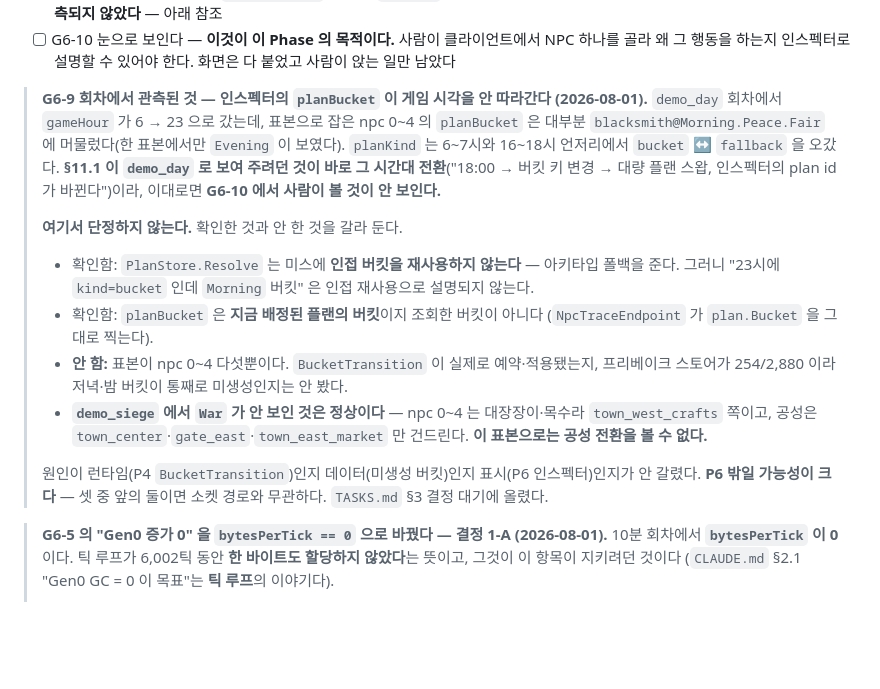
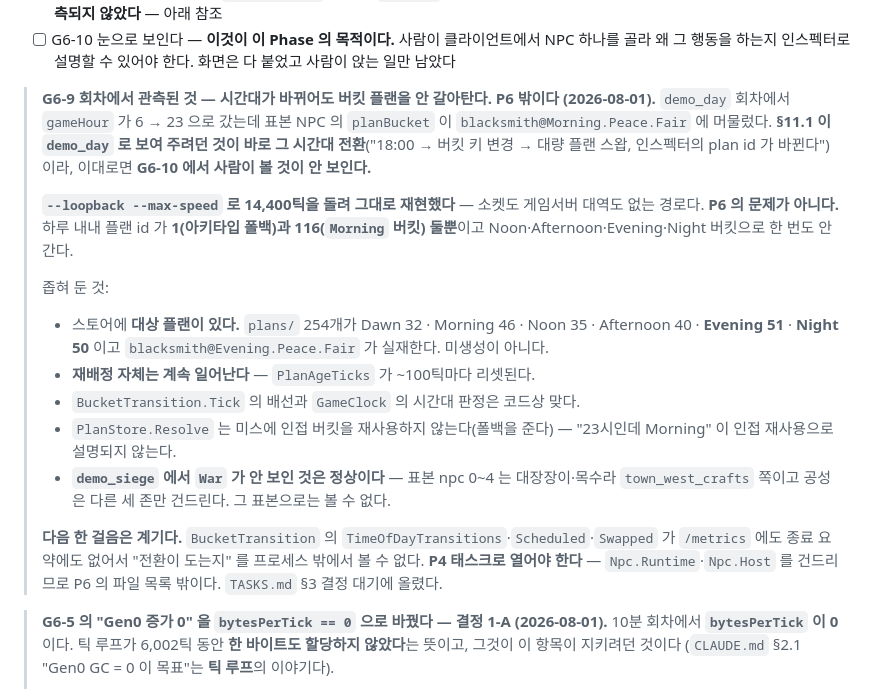
Before and after one commit to jacking75/LlmNpcServer, a Markdown page: docs/20_TestBed_TASKS.md, the part around the change. Drawn GitHub-style; blank space fills up the shorter version.

Commit message:
docs: 버킷 미전환은 P6 밖이다 — 루프백에서 그대로 재현된다
G6-9 에서 본 "게임 시각이 가는데 planBucket 이 Morning 에 머문다" 를 갈랐다.
--loopback --max-speed 로 14,400틱(게임 하루)을 돌려 같은 결과가 나왔다.
소켓도 게임서버 대역도 없는 경로다.

하루 내내 플랜 id 가 1(아키타입 폴백)과 116(blacksmith@Morning.Peace.Fair)
둘뿐이고 Noon·Afternoon·Evening·Night 버킷으로 한 번도 안 간다.

좁힌 것:
 - 스토어에 대상 플랜이 있다. plans/ 254개가 Dawn 32 · Morning 46 · Noon 35 ·
   Afternoon 40 · Evening 51 · Night 50 이고 blacksmith@Evening.Peace.Fair 실재.
   미생성 버킷 가설은 빠진다
 - 재배정 자체는 계속 일어난다 — PlanAgeTicks 가 ~100틱마다 리셋된다
 - BucketTransition.Tick 의 배선과 GameClock 의 시간대 판정은 코드상 맞다
 - Resolve 는 미스에 인접 버킷을 재사용하지 않는다
 - demo_siege 에서 War 가 안 보인 것은 정상이다 — 표본 npc 0~4 는 대장장이·
   목수라 town_west_crafts 쪽이고 공성은 다른 세 존만 건드린다

다음 한 걸음은 계기다. BucketTransition 의 TimeOfDayTransitions·Scheduled·
Swapped 가 /metrics 에도 종료 요약에도 없어서 전환이 도는지를 프로세스 밖에서
볼 수 없다. P4 태스크로 열어야 한다 — Npc.Runtime·Npc.Host 를 건드리므로
P6 의 파일 목록 밖이다.

진단은 임시 테스트로 했고 커밋하지 않았다.

Co-Authored-By: Claude Opus 5 (1M context) <noreply@anthropic.com>

```diff
--- a/docs/20_TestBed_TASKS.md
+++ b/docs/20_TestBed_TASKS.md
@@ -524,26 +524,30 @@ git log --oneline c36e183..HEAD --grep "^T6-" -- `
 - [x] G6-9 데모 3종 — **셋 다 끝까지 돌았고 크래시 0 (2026-08-01).** `run_demo.ps1 -Scenario <이름> -NoBuild`, NPC 300. **day** 목표 10,200 → 실제 **10,463틱**(게임 06:00 → 23:00) · **siege** 2,400 → **2,626틱** · **blackout** 1,800 → **2,034틱**. 회차 내내 세 프로세스가 전부 살아 있었고, 30초마다 잰 값이 **p99 ≤ 0.31ms · 오버런 0 · `bytesPerTick` 0 · 갭 0 · 드롭 0 · llm 호출 0**. 회차 끝에 클라이언트 창을 닫으면 `run_demo.ps1` 이 자기 `finally` 로 나머지 둘을 내렸다(3/3). **다만 화면이 보여 줘야 할 것 하나가 관측되지 않았다** — 아래 참조
 - [ ] G6-10 눈으로 보인다 — **이것이 이 Phase 의 목적이다.** 사람이 클라이언트에서 NPC 하나를 골라 왜 그 행동을 하는지 인스펙터로 설명할 수 있어야 한다. 화면은 다 붙었고 사람이 앉는 일만 남았다
 
-> **G6-9 회차에서 관측된 것 — 인스펙터의 `planBucket` 이 게임 시각을 안 따라간다 (2026-08-01).**
-> `demo_day` 회차에서 `gameHour` 가 6 → 23 으로 갔는데, 표본으로 잡은 npc 0~4 의 `planBucket` 은
-> 대부분 `blacksmith@Morning.Peace.Fair` 에 머물렀다(한 표본에서만 `Evening` 이 보였다).
-> `planKind` 는 6~7시와 16~18시 언저리에서 `bucket` ↔ `fallback` 을 오갔다.
-> **§11.1 이 `demo_day` 로 보여 주려던 것이 바로 그 시간대 전환**("18:00 → 버킷 키 변경 → 대량 플랜 스왑,
-> 인스펙터의 plan id 가 바뀐다")이라, 이대로면 **G6-10 에서 사람이 볼 것이 안 보인다.**
+> **G6-9 회차에서 관측된 것 — 시간대가 바뀌어도 버킷 플랜을 안 갈아탄다. P6 밖이다 (2026-08-01).**
+> `demo_day` 회차에서 `gameHour` 가 6 → 23 으로 갔는데 표본 NPC 의 `planBucket` 이
+> `blacksmith@Morning.Peace.Fair` 에 머물렀다. **§11.1 이 `demo_day` 로 보여 주려던 것이 바로 그
+> 시간대 전환**("18:00 → 버킷 키 변경 → 대량 플랜 스왑, 인스펙터의 plan id 가 바뀐다")이라,
+> 이대로면 **G6-10 에서 사람이 볼 것이 안 보인다.**
 >
-> **여기서 단정하지 않는다.** 확인한 것과 안 한 것을 갈라 둔다.
-> - 확인함: `PlanStore.Resolve` 는 미스에 **인접 버킷을 재사용하지 않는다** — 아키타입 폴백을 준다.
->   그러니 "23시에 `kind=bucket` 인데 `Morning` 버킷" 은 인접 재사용으로 설명되지 않는다.
-> - 확인함: `planBucket` 은 **지금 배정된 플랜의 버킷**이지 조회한 버킷이 아니다
->   (`NpcTraceEndpoint` 가 `plan.Bucket` 을 그대로 찍는다).
-> - **안 함:** 표본이 npc 0~4 다섯뿐이다. `BucketTransition` 이 실제로 예약·적용됐는지,
->   프리베이크 스토어가 254/2,880 이라 저녁·밤 버킷이 통째로 미생성인지는 안 봤다.
-> - **`demo_siege` 에서 `War` 가 안 보인 것은 정상이다** — npc 0~4 는 대장장이·목수라
->   `town_west_crafts` 쪽이고, 공성은 `town_center`·`gate_east`·`town_east_market` 만 건드린다.
->   **이 표본으로는 공성 전환을 볼 수 없다.**
+> **`--loopback --max-speed` 로 14,400틱을 돌려 그대로 재현했다** — 소켓도 게임서버 대역도 없는
+> 경로다. **P6 의 문제가 아니다.** 하루 내내 플랜 id 가 **1(아키타입 폴백)과 116(`Morning` 버킷)
+> 둘뿐**이고 Noon·Afternoon·Evening·Night 버킷으로 한 번도 안 간다.
 >
-> 원인이 런타임(P4 `BucketTransition`)인지 데이터(미생성 버킷)인지 표시(P6 인스펙터)인지가 안 갈렸다.
-> **P6 밖일 가능성이 크다** — 셋 중 앞의 둘이면 소켓 경로와 무관하다. `TASKS.md` §3 결정 대기에 올렸다.
+> 좁혀 둔 것:
+> - 스토어에 **대상 플랜이 있다.** `plans/` 254개가 Dawn 32 · Morning 46 · Noon 35 · Afternoon 40 ·
+>   **Evening 51** · **Night 50** 이고 `blacksmith@Evening.Peace.Fair` 가 실재한다. 미생성이 아니다.
+> - **재배정 자체는 계속 일어난다** — `PlanAgeTicks` 가 ~100틱마다 리셋된다.
+> - `BucketTransition.Tick` 의 배선과 `GameClock` 의 시간대 판정은 코드상 맞다.
+> - `PlanStore.Resolve` 는 미스에 인접 버킷을 재사용하지 않는다(폴백을 준다) — "23시인데 Morning" 이
+>   인접 재사용으로 설명되지 않는다.
+> - **`demo_siege` 에서 `War` 가 안 보인 것은 정상이다** — 표본 npc 0~4 는 대장장이·목수라
+>   `town_west_crafts` 쪽이고 공성은 다른 세 존만 건드린다. 그 표본으로는 볼 수 없다.
+>
+> **다음 한 걸음은 계기다.** `BucketTransition` 의 `TimeOfDayTransitions`·`Scheduled`·`Swapped` 가
+> `/metrics` 에도 종료 요약에도 없어서 "전환이 도는지" 를 프로세스 밖에서 볼 수 없다.
+> **P4 태스크로 열어야 한다** — `Npc.Runtime`·`Npc.Host` 를 건드리므로 P6 의 파일 목록 밖이다.
+> `TASKS.md` §3 결정 대기에 올렸다.
 
 > **G6-5 의 "Gen0 증가 0" 을 `bytesPerTick == 0` 으로 바꿨다 — 결정 1-A (2026-08-01).**
 > 10분 회차에서 **`bytesPerTick` 이 0** 이다. 틱 루프가 6,002틱 동안 **한 바이트도 할당하지 않았다**는 뜻이고,
```
Also changed, not shown: TASKS.md (+1 -1 lines).
